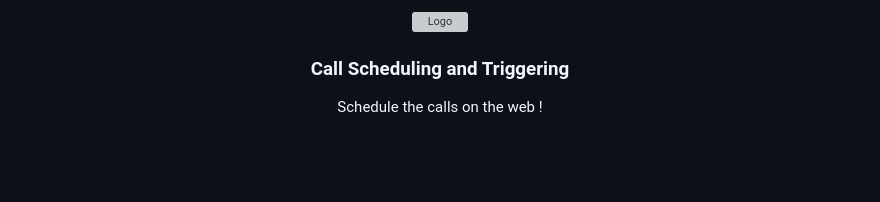
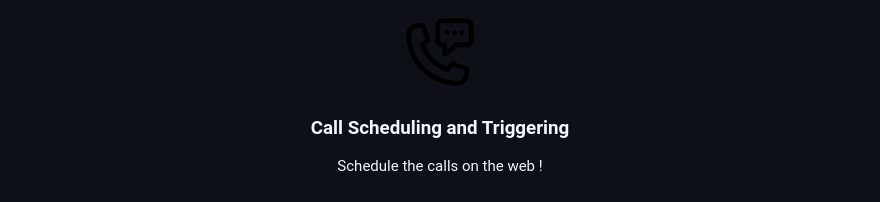
Before and after one commit to kavinkumar999/Call-Scheduling, a Markdown page: README.md, the part around the change. Rendered like a GitHub page; pictures changed too: call.png (added); blank space fills up the shorter version; grey boxes are pictures that could not be loaded.

Commit message:
docs : update the readme documentation

```diff
--- a/README.md
+++ b/README.md
@@ -2,7 +2,7 @@
 <br />
 <p align="center">
   <a href="">
-    <img src="fuseify.png" alt="Logo" width="80" height="80">
+    <img src="call.png" alt="Logo" width="80" height="80">
   </a>
 
   <h3 align="center">Call Scheduling and Triggering</h3>
```
